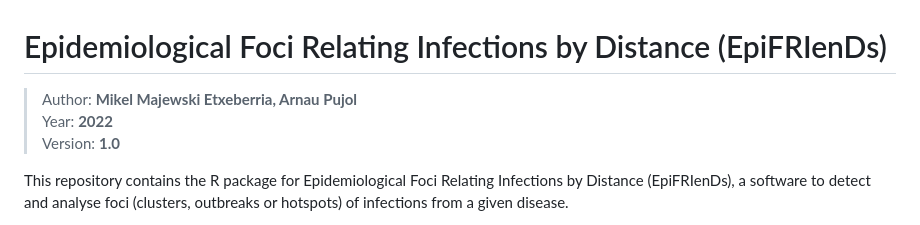
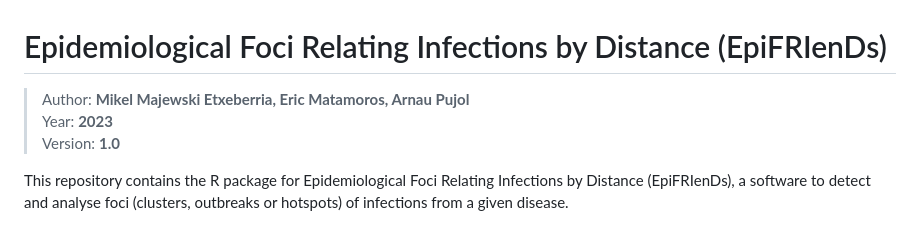
Before and after one commit to arnaupujol/repifriends, a Markdown page: README.md, the part around the change. GitHub-like rendering.

```diff
--- a/README.md
+++ b/README.md
@@ -1,7 +1,7 @@
 # Epidemiological Foci Relating Infections by Distance (EpiFRIenDs)
 
-> Author: **Mikel Majewski Etxeberria, Arnau Pujol**
-> Year: **2022**
+> Author: **Mikel Majewski Etxeberria, Eric Matamoros, Arnau Pujol**
+> Year: **2023**
 > Version: **1.0**
 
 This repository contains the R package for Epidemiological Foci Relating Infections by Distance (EpiFRIenDs), a software
```
